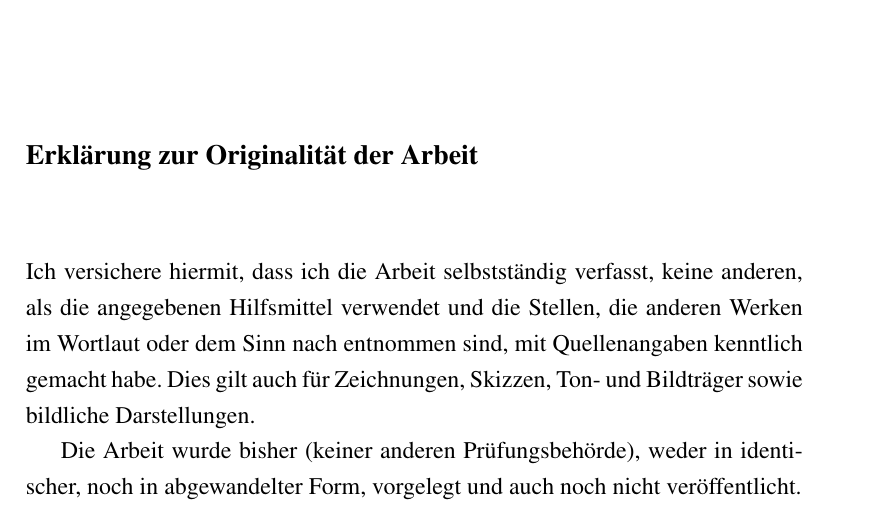
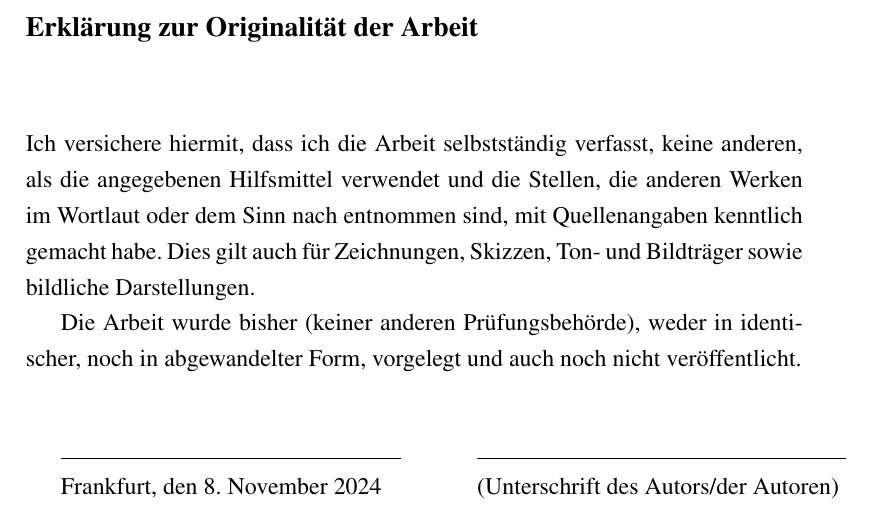
Before and after one commit to floxdeveloper/LaTeX-Template-Bachelorthesis-Goethe-Universitaet-Sportwissenschaften, a LaTeX thesis (document.tex, which reads erklaerung.tex): part of page 14 of 14, cut so that both start at the same text. Compiled offline with pdfLaTeX.

Commit message:
Add lines for signature

```diff
--- a/erklaerung.tex
+++ b/erklaerung.tex
@@ -4,3 +4,10 @@
 Ich versichere hiermit, dass ich die Arbeit selbstständig verfasst, keine anderen, als die angegebenen Hilfsmittel verwendet und die Stellen, die anderen Werken im Wortlaut oder dem Sinn nach entnommen sind, mit Quellenangaben kenntlich gemacht habe. Dies gilt auch für Zeichnungen, Skizzen, Ton- und Bildträger sowie bildliche Darstellungen.
 
 Die Arbeit wurde bisher (keiner anderen Prüfungsbehörde), weder in identischer, noch in abgewandelter Form, vorgelegt und auch noch nicht veröffentlicht.
+
+\vspace{30pt}
+
+\begin{tabular}{@{}p{6cm}p{0.5cm}p{6.5cm}@{}}
+	\hrulefill && \hrulefill \\
+	Frankfurt, den \today && (Unterschrift des Autors/der Autoren)
+\end{tabular}
```
